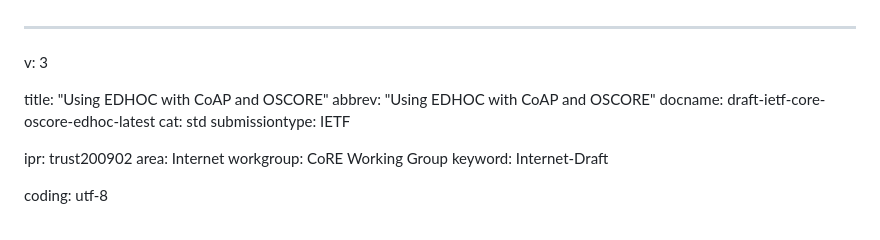
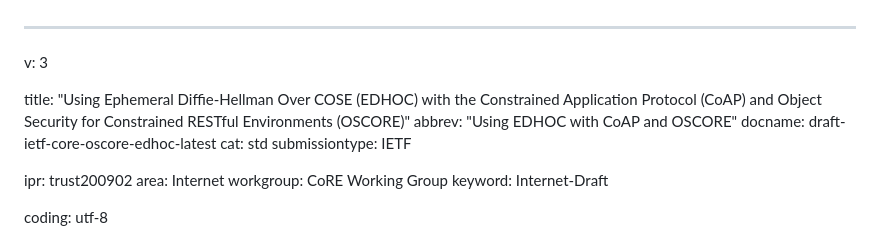
Before and after one commit to core-wg/oscore-edhoc, a Markdown page: draft-ietf-core-oscore-edhoc.md, the part around the change. GitHub-like rendering.

Commit message:
Expanded acronyms in the document title

```diff
--- a/draft-ietf-core-oscore-edhoc.md
+++ b/draft-ietf-core-oscore-edhoc.md
@@ -1,7 +1,7 @@
 ---
 v: 3
 
-title: "Using EDHOC with CoAP and OSCORE"
+title: "Using Ephemeral Diffie-Hellman Over COSE (EDHOC) with the Constrained Application Protocol (CoAP) and Object Security for Constrained RESTful Environments (OSCORE)"
 abbrev: "Using EDHOC with CoAP and OSCORE"
 docname: draft-ietf-core-oscore-edhoc-latest
 cat: std
```
